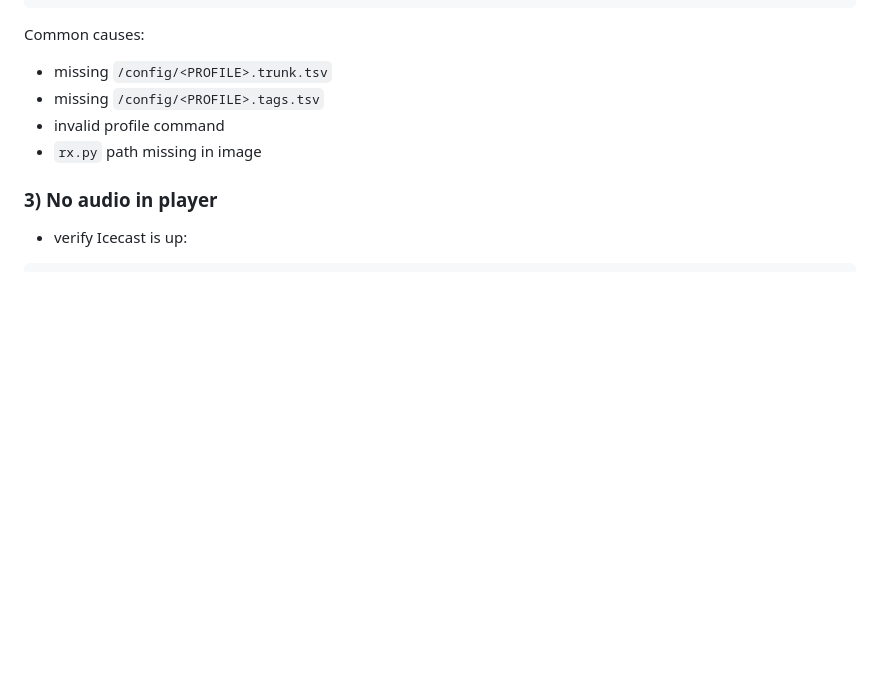
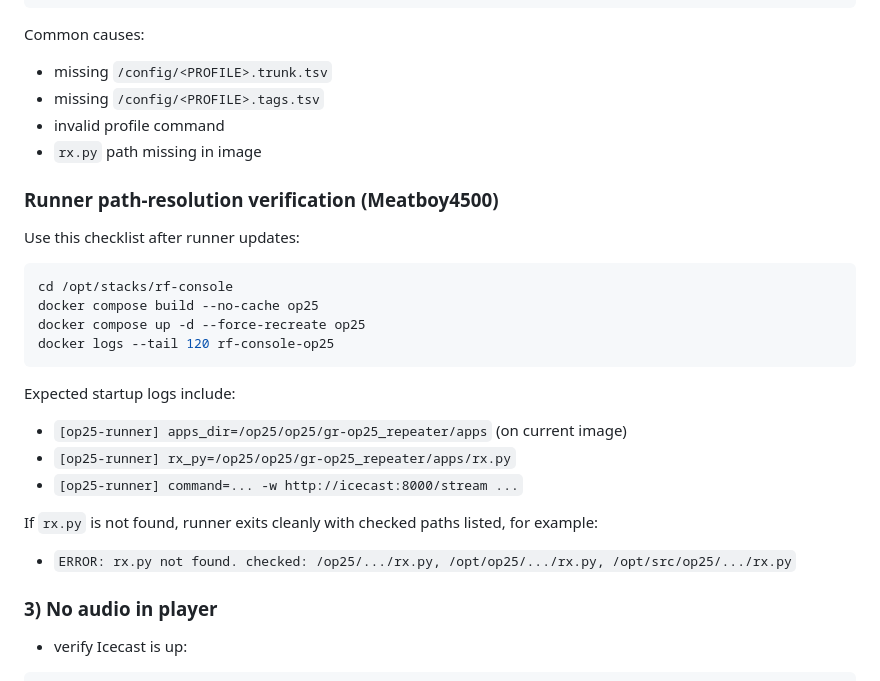
Before and after one commit to tynet1/rf-console, a Markdown page: README.md, the part around the change. Rendered like a GitHub page; blank space fills up the shorter version.

Commit message:
Document no-cache rebuild and expected runner path diagnostics

````diff
--- a/README.md
+++ b/README.md
@@ -103,6 +103,25 @@ Common causes:
 - invalid profile command
 - `rx.py` path missing in image
 
+### Runner path-resolution verification (Meatboy4500)
+
+Use this checklist after runner updates:
+
+```bash
+cd /opt/stacks/rf-console
+docker compose build --no-cache op25
+docker compose up -d --force-recreate op25
+docker logs --tail 120 rf-console-op25
+```
+
+Expected startup logs include:
+- `[op25-runner] apps_dir=/op25/op25/gr-op25_repeater/apps` (on current image)
+- `[op25-runner] rx_py=/op25/op25/gr-op25_repeater/apps/rx.py`
+- `[op25-runner] command=... -w http://icecast:8000/stream ...`
+
+If `rx.py` is not found, runner exits cleanly with checked paths listed, for example:
+- `ERROR: rx.py not found. checked: /op25/.../rx.py, /opt/op25/.../rx.py, /opt/src/op25/.../rx.py`
+
 ### 3) No audio in player
 
 - verify Icecast is up:
````
